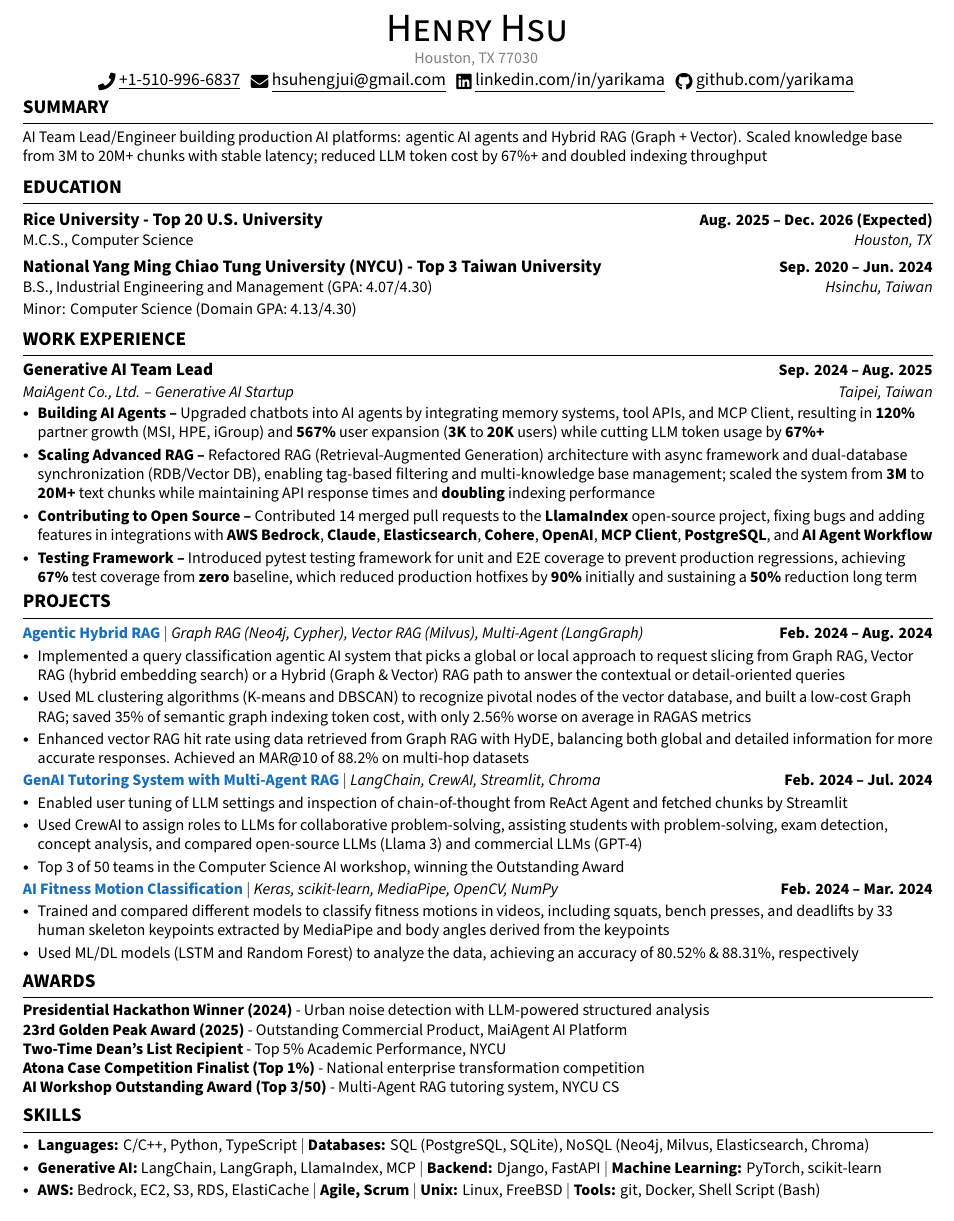
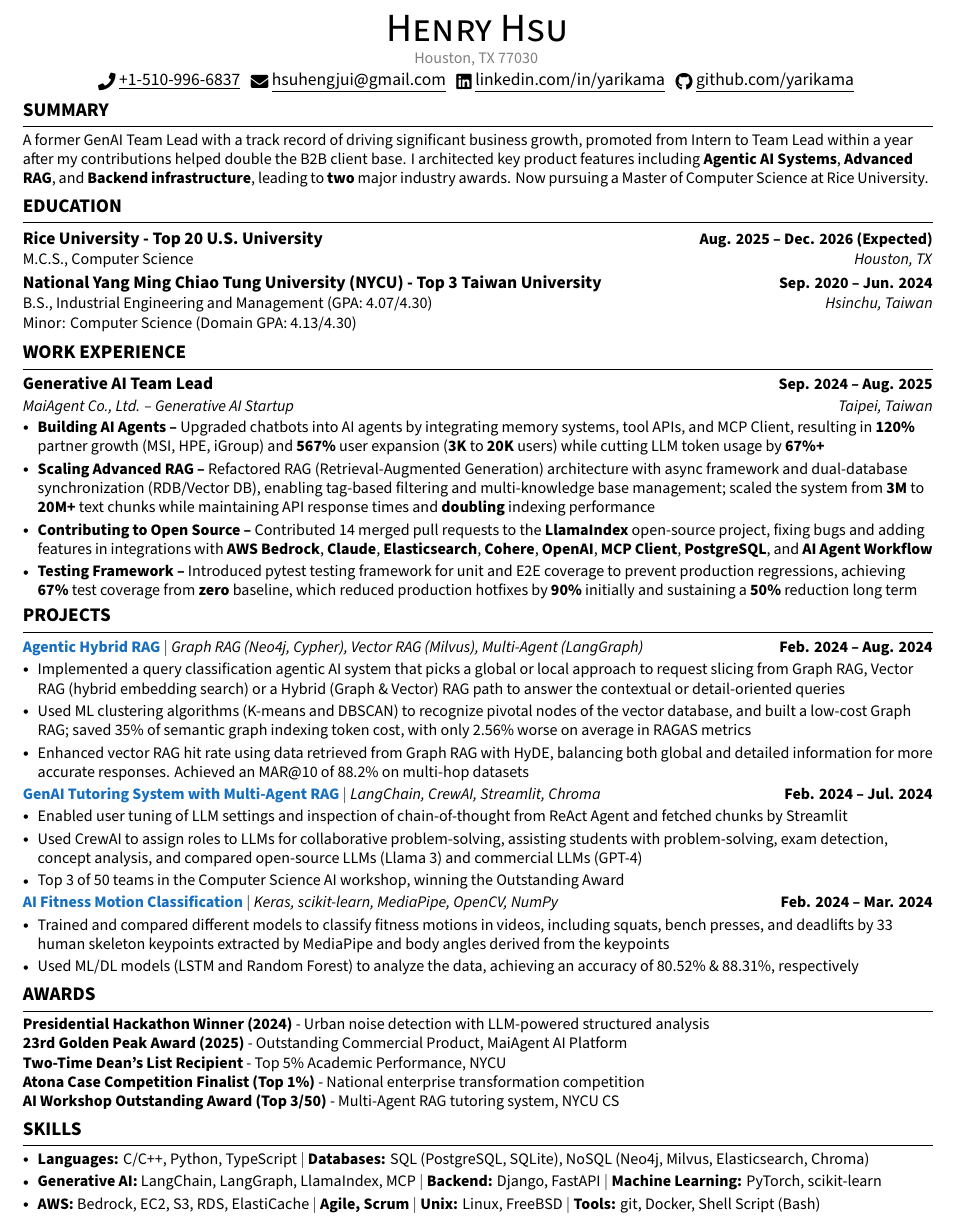
Before and after one commit to yarikama/resume_latex, a LaTeX CV (Henry_Hsu_Resume.tex): part of the page, cut so that both start at the same text. Compiled offline with XeLaTeX.

Commit message:
feat: revise summary

```diff
--- a/Henry_Hsu_Resume.tex
+++ b/Henry_Hsu_Resume.tex
@@ -175,13 +175,14 @@
 	\href{mailto:hsuhengjui@gmail.com}{\raisebox{-0.2\height}\faEnvelope\  \underline{hsuhengjui@gmail.com}} ~
 	\href{https://linkedin.com/in/yarikama/}{\raisebox{-0.2\height}\faLinkedin\ \underline{linkedin.com/in/yarikama}}  ~
 	\href{https://github.com/yarikama}{\raisebox{-0.2\height}\faGithub\ \underline{github.com/yarikama}}
-	\vspace{-10pt}
+	\vspace{-8pt}
 \end{center}
 
 % Summary
 \section{SUMMARY}
 \resumeSubHeadingListStart
-\item\small{AI Team Lead/Engineer building production AI platforms: agentic AI agents and Hybrid RAG (Graph + Vector). Scaled knowledge base from 3M to 20M+ chunks with stable latency; reduced LLM token cost by 67\%+ and doubled indexing throughput}
+\item\small{A former GenAI Team Lead with a track record of driving significant business growth, promoted from Intern to Team Lead within a year after my contributions helped double the B2B client base. I architected key product features including \textbf{Agentic AI Systems}, \textbf{Advanced RAG}, and \textbf{Backend infrastructure}, leading to \textbf{two} major industry awards. Now pursuing a Master of Computer Science at Rice University.}
+\vspace{-2pt}
 \resumeSubHeadingListEnd
 
 
@@ -192,7 +193,7 @@
 {Rice University - Top 20 U.S. University}{Aug. 2025 -- Dec. 2026 (Expected)}{}{}
 \vspace{-20pt}
 \resumeSubItema{M.C.S., Computer Science}{Houston, TX}
-\vspace{-15pt}
+\vspace{-17pt}
 \resumeSubHeadingListEnd
 
 
```
Also changed, not shown: Henry_Hsu_Resume.pdf, Henry_Hsu_Resume.tex (1 more changed lines).
